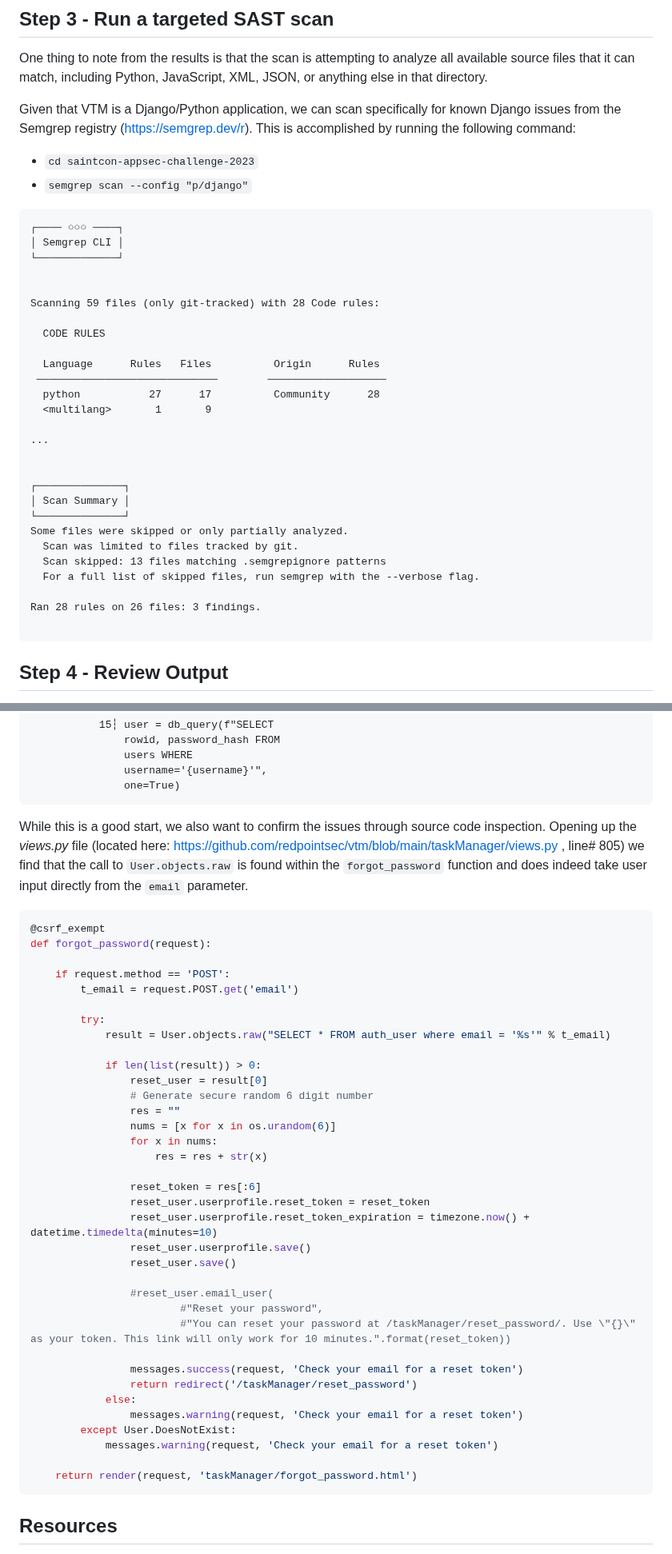
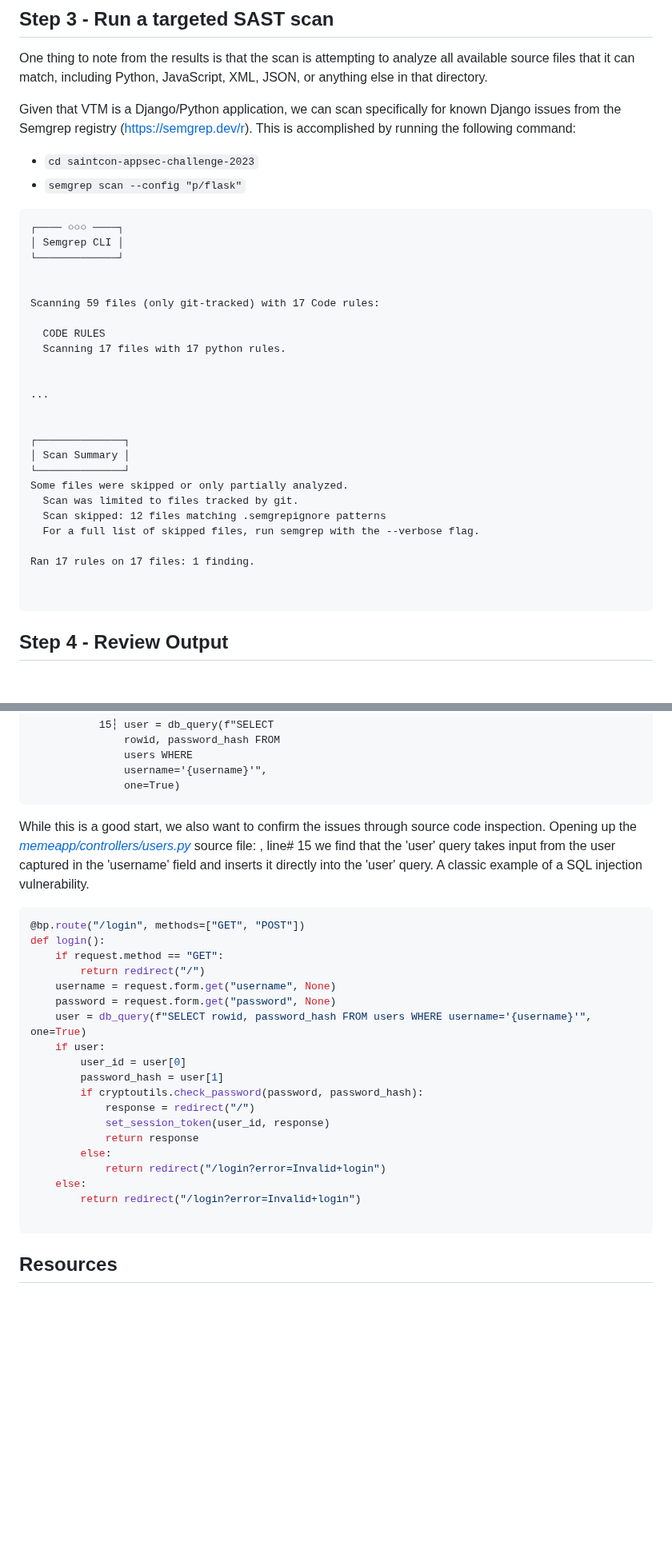
Before and after one commit to sethlaw/appsec-community-walkthroughs, a Markdown page: walkthroughs/semgrep.md, 2 parts joined by grey strips. Shown at 80% size. Rendered like a GitHub page; blank space fills up the shorter version.

Commit message:
Update to call out Flask and include code review edits in Step 4

````diff
--- a/walkthroughs/semgrep.md
+++ b/walkthroughs/semgrep.md
@@ -70,7 +70,7 @@ One thing to note from the results is that the scan is attempting to analyze all
 Given that VTM is a Django/Python application, we can scan specifically for known Django issues from the Semgrep registry (https://semgrep.dev/r). This is accomplished by running the following command:
 
 * `cd saintcon-appsec-challenge-2023`
-* `semgrep scan --config "p/django"`
+* `semgrep scan --config "p/flask"`
 
 ```
 ┌──── ○○○ ────┐
@@ -78,14 +78,11 @@ Given that VTM is a Django/Python application, we can scan specifically for know
 └─────────────┘
 
 
-Scanning 59 files (only git-tracked) with 28 Code rules:
+Scanning 59 files (only git-tracked) with 17 Code rules:
 
   CODE RULES
+  Scanning 17 files with 17 python rules.
 
-  Language      Rules   Files          Origin      Rules
- ─────────────────────────────        ───────────────────
-  python           27      17          Community      28
-  <multilang>       1       9
 
 ...
 
@@ -95,10 +92,11 @@ Scanning 59 files (only git-tracked) with 28 Code rules:
 └──────────────┘
 Some files were skipped or only partially analyzed.
   Scan was limited to files tracked by git.
-  Scan skipped: 13 files matching .semgrepignore patterns
+  Scan skipped: 12 files matching .semgrepignore patterns
   For a full list of skipped files, run semgrep with the --verbose flag.
 
-Ran 28 rules on 26 files: 3 findings.
+Ran 17 rules on 17 files: 1 finding.
+
 
 ```
 
@@ -139,45 +137,30 @@ python.django.security.injection.tainted-sql-
                one=True)
 ```
 
-While this is a good start, we also want to confirm the issues through source code inspection. Opening up the _views.py_ file (located here: https://github.com/redpointsec/vtm/blob/main/taskManager/views.py , line# 805) we find that the call to `User.objects.raw` is found within the `forgot_password` function and does indeed take user input directly from the `email` parameter.
+While this is a good start, we also want to confirm the issues through source code inspection. Opening up the   [_memeapp/controllers/users.py_](https://github.com/smanesse/saintcon-appsec-challenge-2023/blob/main/memeapp/controllers/users.py) source file: , line# 15 we find that the  'user' query takes input from the user captured in the 'username' field and inserts it directly into the 'user' query. A classic example of a SQL injection vulnerability.
 
 ```python
-@csrf_exempt
-def forgot_password(request):
+@bp.route("/login", methods=["GET", "POST"])
+def login():
+    if request.method == "GET":
+        return redirect("/")
+    username = request.form.get("username", None)
+    password = request.form.get("password", None)
+    user = db_query(f"SELECT rowid, password_hash FROM users WHERE username='{username}'", one=True)
+    if user:
+        user_id = user[0]
+        password_hash = user[1]
+        if cryptoutils.check_password(password, password_hash):
+            response = redirect("/")
+            set_session_token(user_id, response)
+            return response
+        else:
+            return redirect("/login?error=Invalid+login")
+    else:
+        return redirect("/login?error=Invalid+login")
 
-    if request.method == 'POST':
-        t_email = request.POST.get('email')
+```
 
-        try:
-            result = User.objects.raw("SELECT * FROM auth_user where email = '%s'" % t_email)
-
-            if len(list(result)) > 0:
-                reset_user = result[0]
-                # Generate secure random 6 digit number
-                res = ""
-                nums = [x for x in os.urandom(6)]
-                for x in nums:
-                    res = res + str(x)
-
-                reset_token = res[:6]
-                reset_user.userprofile.reset_token = reset_token
-                reset_user.userprofile.reset_token_expiration = timezone.now() + datetime.timedelta(minutes=10)
-                reset_user.userprofile.save()
-                reset_user.save()
-
-                #reset_user.email_user(
-                        #"Reset your password",
-                        #"You can reset your password at /taskManager/reset_password/. Use \"{}\" as your token. This link will only work for 10 minutes.".format(reset_token))
-
-                messages.success(request, 'Check your email for a reset token')
-                return redirect('/taskManager/reset_password')
-            else:
-                messages.warning(request, 'Check your email for a reset token')
-        except User.DoesNotExist:
-            messages.warning(request, 'Check your email for a reset token')
-
-    return render(request, 'taskManager/forgot_password.html')
-```
 
 ## Resources
 
````
Also changed, not shown: other parts of walkthroughs/semgrep.md (+2 -2 lines).
